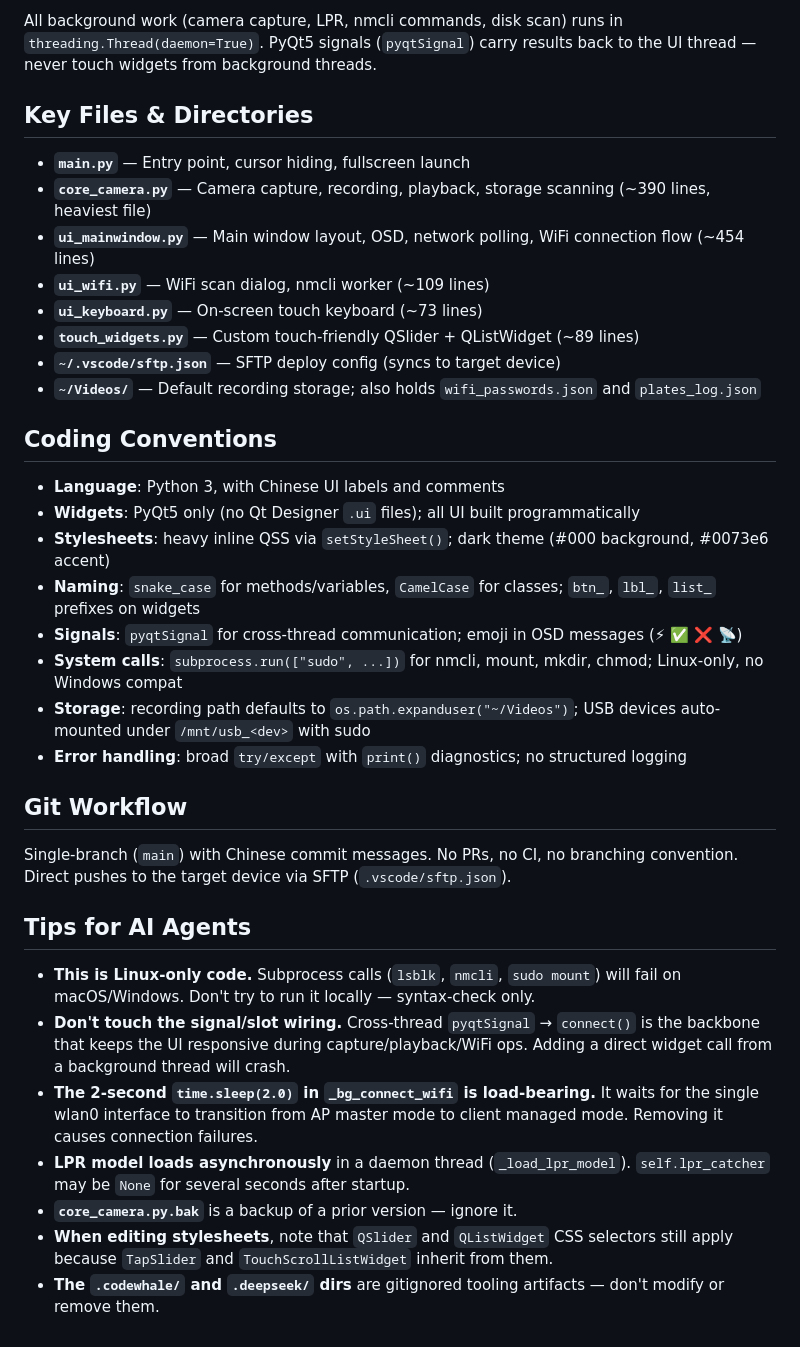
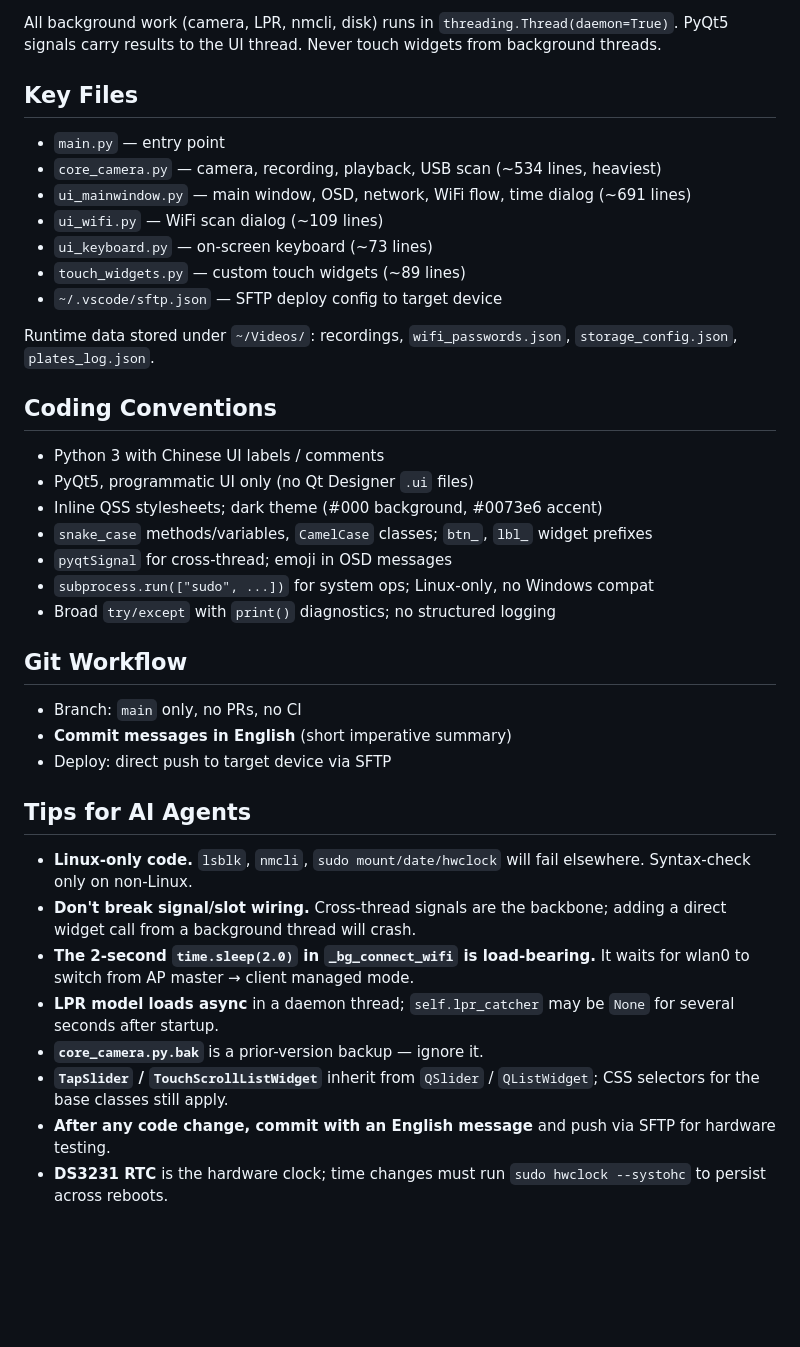
Before and after one commit to ABCDCreeper/PiDashCam, a Markdown page: AGENTS.md, the part around one of its changes. Drawn GitHub-style; blank space fills up the shorter version.

Commit message:
Add AGENTS.md project guide for AI agents

```diff
--- a/AGENTS.md
+++ b/AGENTS.md
@@ -57,38 +59,41 @@ main.py              Entry point — QApplication, BlankCursor, showFullScreen
 
-All background work (camera capture, LPR, nmcli commands, disk scan) runs in `threading.Thread(daemon=True)`. PyQt5 signals (`pyqtSignal`) carry results back to the UI thread — never touch widgets from background threads.
+All background work (camera, LPR, nmcli, disk) runs in `threading.Thread(daemon=True)`. PyQt5 signals carry results to the UI thread. Never touch widgets from background threads.
 
-## Key Files & Directories
+## Key Files
 
-- **`main.py`** — Entry point, cursor hiding, fullscreen launch
-- **`core_camera.py`** — Camera capture, recording, playback, storage scanning (~390 lines, heaviest file)
-- **`ui_mainwindow.py`** — Main window layout, OSD, network polling, WiFi connection flow (~454 lines)
-- **`ui_wifi.py`** — WiFi scan dialog, nmcli worker (~109 lines)
-- **`ui_keyboard.py`** — On-screen touch keyboard (~73 lines)
-- **`touch_widgets.py`** — Custom touch-friendly QSlider + QListWidget (~89 lines)
-- **`~/.vscode/sftp.json`** — SFTP deploy config (syncs to target device)
-- **`~/Videos/`** — Default recording storage; also holds `wifi_passwords.json` and `plates_log.json`
+- `main.py` — entry point
+- `core_camera.py` — camera, recording, playback, USB scan (~534 lines, heaviest)
+- `ui_mainwindow.py` — main window, OSD, network, WiFi flow, time dialog (~691 lines)
+- `ui_wifi.py` — WiFi scan dialog (~109 lines)
+- `ui_keyboard.py` — on-screen keyboard (~73 lines)
+- `touch_widgets.py` — custom touch widgets (~89 lines)
+- `~/.vscode/sftp.json` — SFTP deploy config to target device
+
+Runtime data stored under `~/Videos/`: recordings, `wifi_passwords.json`, `storage_config.json`, `plates_log.json`.
 
 ## Coding Conventions
 
-- **Language**: Python 3, with Chinese UI labels and comments
-- **Widgets**: PyQt5 only (no Qt Designer `.ui` files); all UI built programmatically
-- **Stylesheets**: heavy inline QSS via `setStyleSheet()`; dark theme (#000 background, #0073e6 accent)
-- **Naming**: `snake_case` for methods/variables, `CamelCase` for classes; `btn_`, `lbl_`, `list_` prefixes on widgets
-- **Signals**: `pyqtSignal` for cross-thread communication; emoji in OSD messages (⚡ ✅ ❌ 📡)
-- **System calls**: `subprocess.run(["sudo", ...])` for nmcli, mount, mkdir, chmod; Linux-only, no Windows compat
-- **Storage**: recording path defaults to `os.path.expanduser("~/Videos")`; USB devices auto-mounted under `/mnt/usb_<dev>` with sudo
-- **Error handling**: broad `try/except` with `print()` diagnostics; no structured logging
+- Python 3 with Chinese UI labels / comments
+- PyQt5, programmatic UI only (no Qt Designer `.ui` files)
+- Inline QSS stylesheets; dark theme (#000 background, #0073e6 accent)
+- `snake_case` methods/variables, `CamelCase` classes; `btn_`, `lbl_` widget prefixes
+- `pyqtSignal` for cross-thread; emoji in OSD messages
+- `subprocess.run(["sudo", ...])` for system ops; Linux-only, no Windows compat
+- Broad `try/except` with `print()` diagnostics; no structured logging
 
 ## Git Workflow
 
-Single-branch (`main`) with Chinese commit messages. No PRs, no CI, no branching convention. Direct pushes to the target device via SFTP (`.vscode/sftp.json`).
+- Branch: `main` only, no PRs, no CI
+- **Commit messages in English** (short imperative summary)
+- Deploy: direct push to target device via SFTP
 
 ## Tips for AI Agents
 
-- **This is Linux-only code.** Subprocess calls (`lsblk`, `nmcli`, `sudo mount`) will fail on macOS/Windows. Don't try to run it locally — syntax-check only.
-- **Don't touch the signal/slot wiring.** Cross-thread `pyqtSignal` → `connect()` is the backbone that keeps the UI responsive during capture/playback/WiFi ops. Adding a direct widget call from a background thread will crash.
-- **The 2-second `time.sleep(2.0)` in `_bg_connect_wifi` is load-bearing.** It waits for the single wlan0 interface to transition from AP master mode to client managed mode. Removing it causes connection failures.
-- **LPR model loads asynchronously** in a daemon thread (`_load_lpr_model`). `self.lpr_catcher` may be `None` for several seconds after startup.
-- **`core_camera.py.bak`** is a backup of a prior version — ignore it.
-- **When editing stylesheets**, note that `QSlider` and `QListWidget` CSS selectors still apply because `TapSlider` and `TouchScrollListWidget` inherit from them.
-- **The `.codewhale/` and `.deepseek/` dirs** are gitignored tooling artifacts — don't modify or remove them.
+- **Linux-only code.** `lsblk`, `nmcli`, `sudo mount/date/hwclock` will fail elsewhere. Syntax-check only on non-Linux.
+- **Don't break signal/slot wiring.** Cross-thread signals are the backbone; adding a direct widget call from a background thread will crash.
+- **The 2-second `time.sleep(2.0)` in `_bg_connect_wifi` is load-bearing.** It waits for wlan0 to switch from AP master → client managed mode.
+- **LPR model loads async** in a daemon thread; `self.lpr_catcher` may be `None` for several seconds after startup.
+- **`core_camera.py.bak`** is a prior-version backup — ignore it.
+- **`TapSlider` / `TouchScrollListWidget`** inherit from `QSlider` / `QListWidget`; CSS selectors for the base classes still apply.
+- **After any code change, commit with an English message** and push via SFTP for hardware testing.
+- **DS3231 RTC** is the hardware clock; time changes must run `sudo hwclock --systohc` to persist across reboots.
```
Also changed, not shown: other parts of AGENTS.md (+24 -22 lines).
